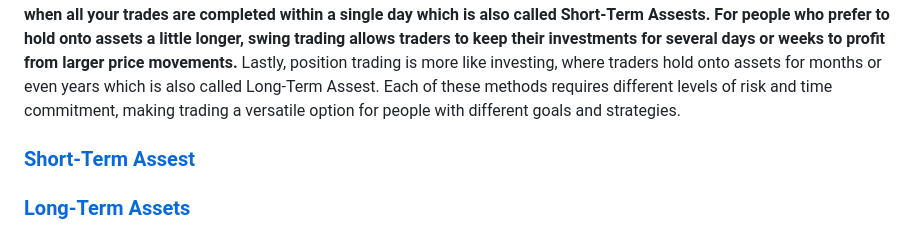
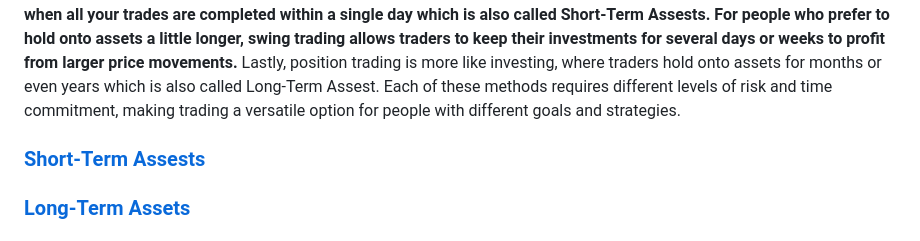
Before and after one commit to muhammadn8449/sep10-freedom-project, a Markdown page: blog/entry01.md, the part around the change. Rendered like a GitHub page.

```diff
--- a/blog/entry01.md
+++ b/blog/entry01.md
@@ -6,7 +6,7 @@
 
 <h1>Source</h1>
 <p>Trading is essentially the buying and selling of financial assets, such as stocks, currencies, or commodities, with the goal of making a profit. There are different styles of trading depending on how quickly you want to buy and sell. For example, scalping involves making very fast trades, often within minutes, to take advantage of small price changes. <strong>Day trading is when all your trades are completed within a single day which is also called Short-Term Assests.</strong> <strong>For people who prefer to hold onto assets a little longer, swing trading allows traders to keep their investments for several days or weeks to profit from larger price movements.</strong> Lastly, position trading is more like investing, where traders hold onto assets for months or even years which is also called Long-Term Assest. Each of these methods requires different levels of risk and time commitment, making trading a versatile option for people with different goals and strategies.</p>
-<h3><a href="https://en.wikipedia.org/wiki/Short-term_trading">Short-Term Assest</a></h3>
+<h3><a href="https://en.wikipedia.org/wiki/Short-term_trading">Short-Term Assests</a></h3>
 <h3><a href="https://en.wikipedia.org/wiki/Long_(finance)">Long-Term Assets</a></h3>
 
 <h1>Engineering Design Process</h1>
```
